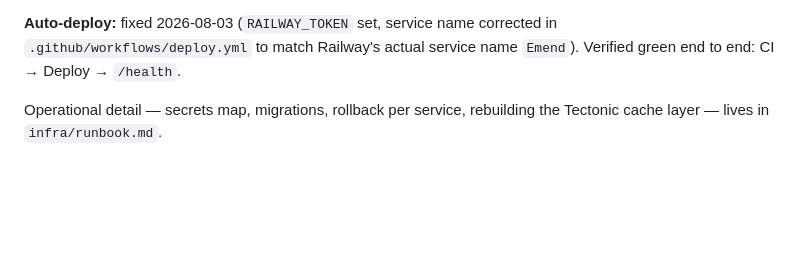
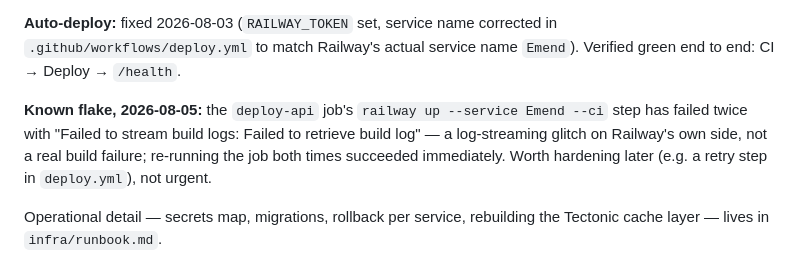
Before and after one commit to MosesfromSinai/Emend, a Markdown page: context/00-project-brief.md, the part around the change. Rendered like a GitHub page; blank space fills up the shorter version.

Commit message:
note recurring railway deploy log flake

```diff
--- a/context/00-project-brief.md
+++ b/context/00-project-brief.md
@@ -108,6 +108,12 @@ works and the evals in `docs/evals.md` have real numbers.
 **Auto-deploy:** fixed 2026-08-03 (`RAILWAY_TOKEN` set, service name
 corrected in `.github/workflows/deploy.yml` to match Railway's actual
 service name `Emend`). Verified green end to end: CI → Deploy → `/health`.
+
+**Known flake, 2026-08-05:** the `deploy-api` job's `railway up --service
+Emend --ci` step has failed twice with "Failed to stream build logs: Failed
+to retrieve build log" — a log-streaming glitch on Railway's own side, not
+a real build failure; re-running the job both times succeeded immediately.
+Worth hardening later (e.g. a retry step in `deploy.yml`), not urgent.
 
 Operational detail — secrets map, migrations, rollback per service, rebuilding
 the Tectonic cache layer — lives in `infra/runbook.md`.
```
